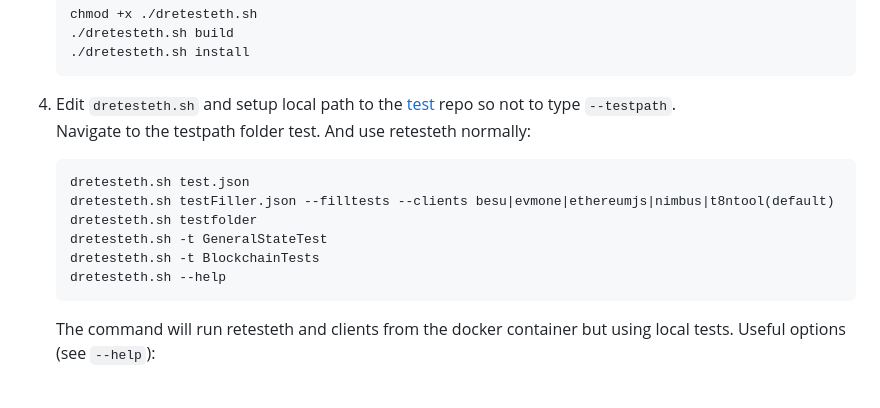
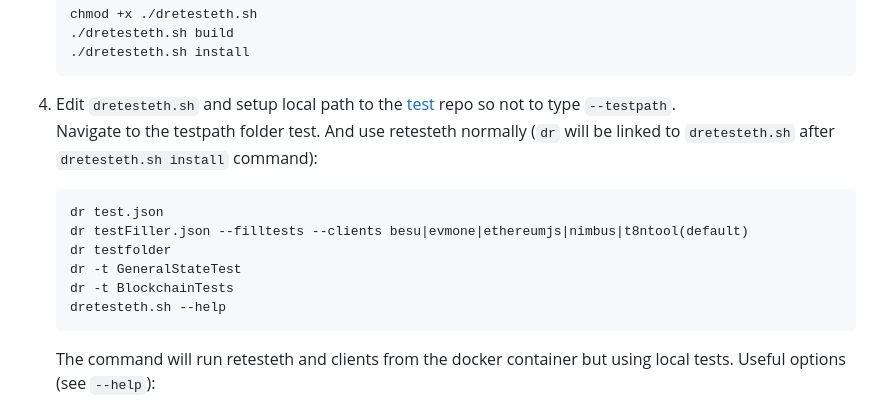
Before and after one commit to ethereum/retesteth, a Markdown page: README.md, the part around the change. Drawn GitHub-style.

Commit message:
docker md

````diff
--- a/README.md
+++ b/README.md
@@ -56,14 +56,14 @@ Web interface: http://retesteth.ethdevops.io/web/
    ```
 
 1. Edit `dretesteth.sh` and setup local path to the [test](https://github.com/ethereum/tests) repo so not to type `--testpath`.
-   Navigate to the testpath folder test. And use retesteth normally:
+   Navigate to the testpath folder test. And use retesteth normally (`dr` will be linked to `dretesteth.sh` after `dretesteth.sh install` command):
 
    ```
-   dretesteth.sh test.json
-   dretesteth.sh testFiller.json --filltests --clients besu|evmone|ethereumjs|nimbus|t8ntool(default)
-   dretesteth.sh testfolder
-   dretesteth.sh -t GeneralStateTest
-   dretesteth.sh -t BlockchainTests
+   dr test.json
+   dr testFiller.json --filltests --clients besu|evmone|ethereumjs|nimbus|t8ntool(default)
+   dr testfolder
+   dr -t GeneralStateTest
+   dr -t BlockchainTests
    dretesteth.sh --help
    ```
 
````
